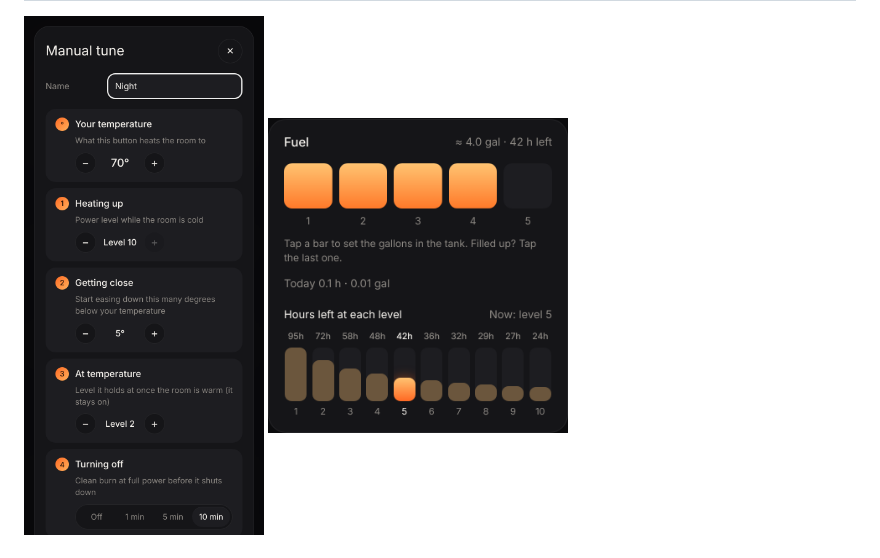
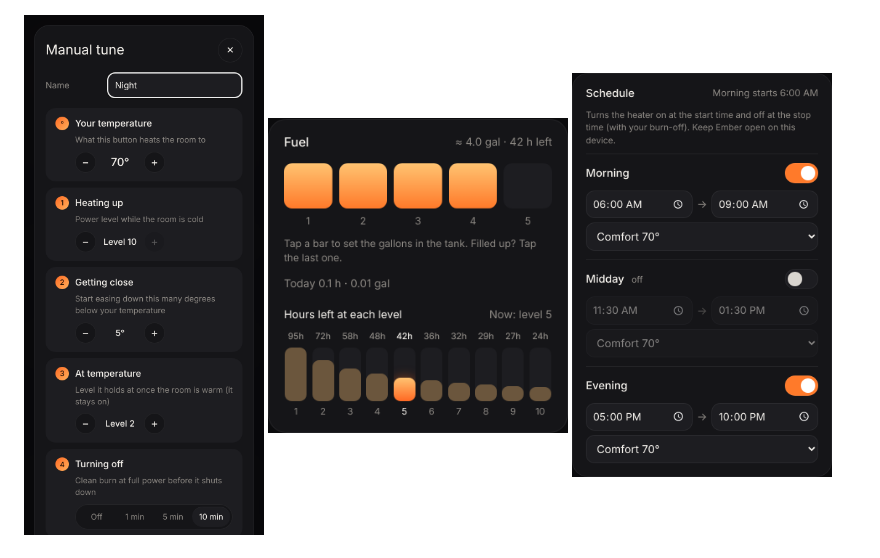
Before and after one commit to bradfinkeldei-hub/repository, a Markdown page: heater/HOWTO.md, the part around the change. Rendered like a GitHub page; pictures changed too: heater/docs/08-schedule.png (added).

```diff
--- a/heater/HOWTO.md
+++ b/heater/HOWTO.md
@@ -124,6 +124,7 @@ Leave an old phone or iPad next to the heater as the **home gateway**. You can t
 <p>
 <img src="docs/04-tuner.png" width="240" alt="Manual tune: temperature, heat-up level, ease-down point, hold level and burn-off">
 <img src="docs/05-fuel.png" width="300" alt="Fuel bars, one per gallon, and hours left at each level">
+<img src="docs/08-schedule.png" width="260" alt="Schedule with Morning, Midday and Evening windows">
 </p>
 
 ## Good to know
```
Also changed, not shown: heater/README.md (+1 -1 lines), heater/REDDIT_POST.md (added, +55 -0 lines).
